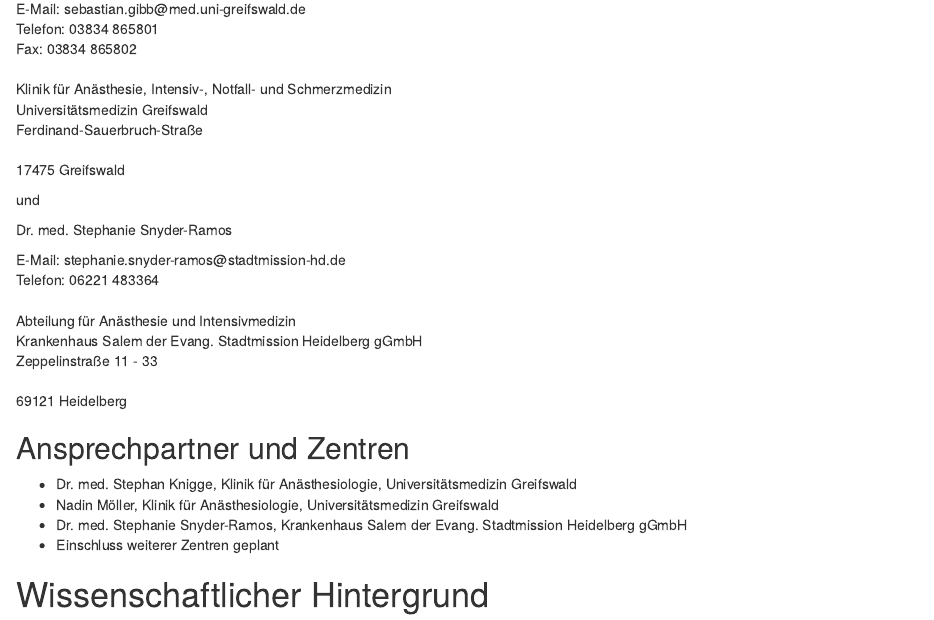
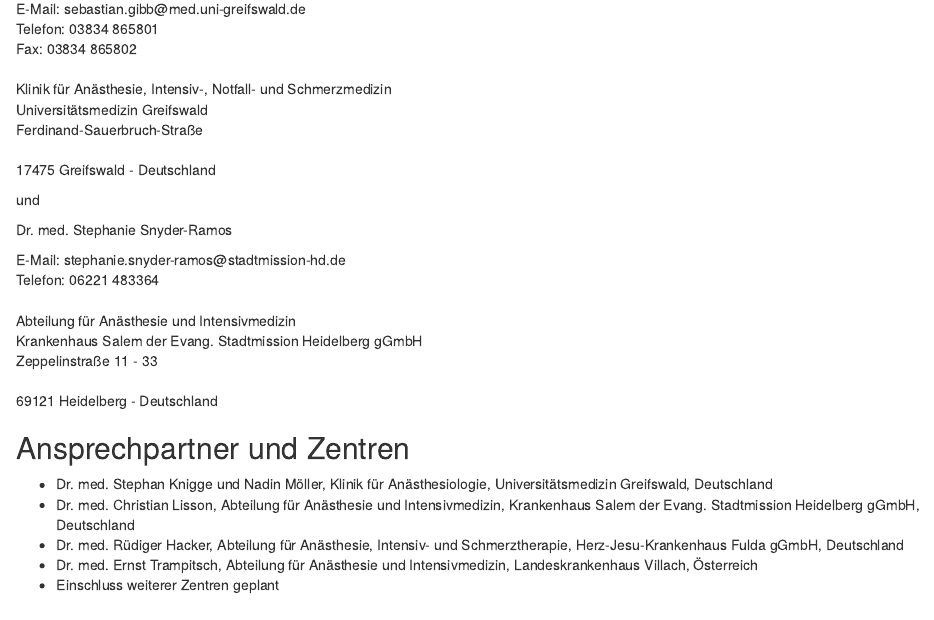
Before and after one commit to umg-minai/vct-or-mc, an R Markdown document (ethik/vct-or-mc-studienprotokoll.Rmd): the page in a window 1100 px wide, from 700 px down. Rendered offline with R 4.5, knitr and Pandoc, with nearby package versions; drawn as R Markdown's standard HTML page in place of the format the file asks for.

Commit message:
chore: add more centers

```diff
--- a/ethik/vct-or-mc-studienprotokoll.Rmd
+++ b/ethik/vct-or-mc-studienprotokoll.Rmd
@@ -49,7 +49,7 @@
 Universitätsmedizin Greifswald\
 Ferdinand-Sauerbruch-Straße\
 \
-17475 Greifswald
+17475 Greifswald - Deutschland
 
 und
 
@@ -62,13 +62,14 @@
 Krankenhaus Salem der Evang. Stadtmission Heidelberg gGmbH\
 Zeppelinstraße 11 - 33\
 \
-69121 Heidelberg
+69121 Heidelberg - Deutschland
 
 ## Ansprechpartner und Zentren
 
-- Dr. med. Stephan Knigge, Klinik für Anästhesiologie, Universitätsmedizin Greifswald
-- Nadin Möller, Klinik für Anästhesiologie, Universitätsmedizin Greifswald
-- Dr. med. Stephanie Snyder-Ramos, Krankenhaus Salem der Evang. Stadtmission Heidelberg gGmbH
+- Dr. med. Stephan Knigge und Nadin Möller, Klinik für Anästhesiologie, Universitätsmedizin Greifswald, Deutschland
+- Dr. med. Christian Lisson, Abteilung für Anästhesie und Intensivmedizin, Krankenhaus Salem der Evang. Stadtmission Heidelberg gGmbH, Deutschland
+- Dr. med. Rüdiger Hacker, Abteilung für Anästhesie, Intensiv- und Schmerztherapie, Herz-Jesu-Krankenhaus Fulda gGmbH, Deutschland
+- Dr. med. Ernst Trampitsch, Abteilung für Anästhesie und Intensivmedizin, Landeskrankenhaus Villach, Österreich
 - Einschluss weiterer Zentren geplant
 
 # Wissenschaftlicher Hintergrund
```
